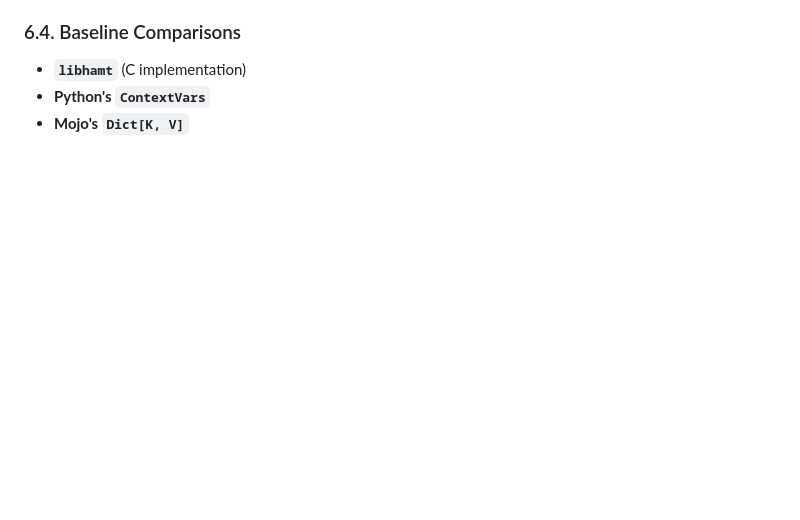
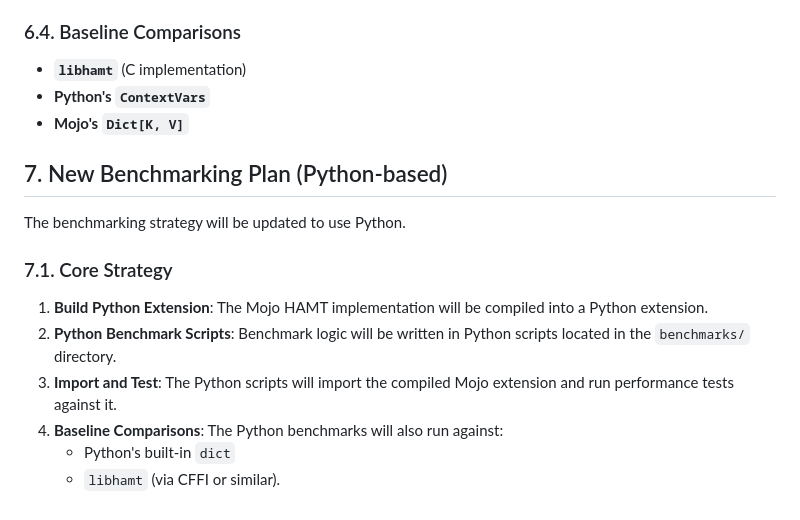
Before and after one commit to eginez/mojo-learning, a Markdown page: CLAUDE.md, the part around the change. GitHub-like rendering; blank space fills up the shorter version.

Commit message:
update plan

```diff
--- a/CLAUDE.md
+++ b/CLAUDE.md
@@ -93,3 +93,16 @@ The following high-level benchmarking plan, extracted from `README.md`, needs to
 - **`libhamt`** (C implementation)
 - **Python's `ContextVars`**
 - **Mojo's `Dict[K, V]`**
+
+## 7. New Benchmarking Plan (Python-based)
+
+The benchmarking strategy will be updated to use Python.
+
+### 7.1. Core Strategy
+
+1.  **Build Python Extension**: The Mojo HAMT implementation will be compiled into a Python extension.
+2.  **Python Benchmark Scripts**: Benchmark logic will be written in Python scripts located in the `benchmarks/` directory.
+3.  **Import and Test**: The Python scripts will import the compiled Mojo extension and run performance tests against it.
+4.  **Baseline Comparisons**: The Python benchmarks will also run against:
+    - Python's built-in `dict`
+    - `libhamt` (via CFFI or similar).
```
